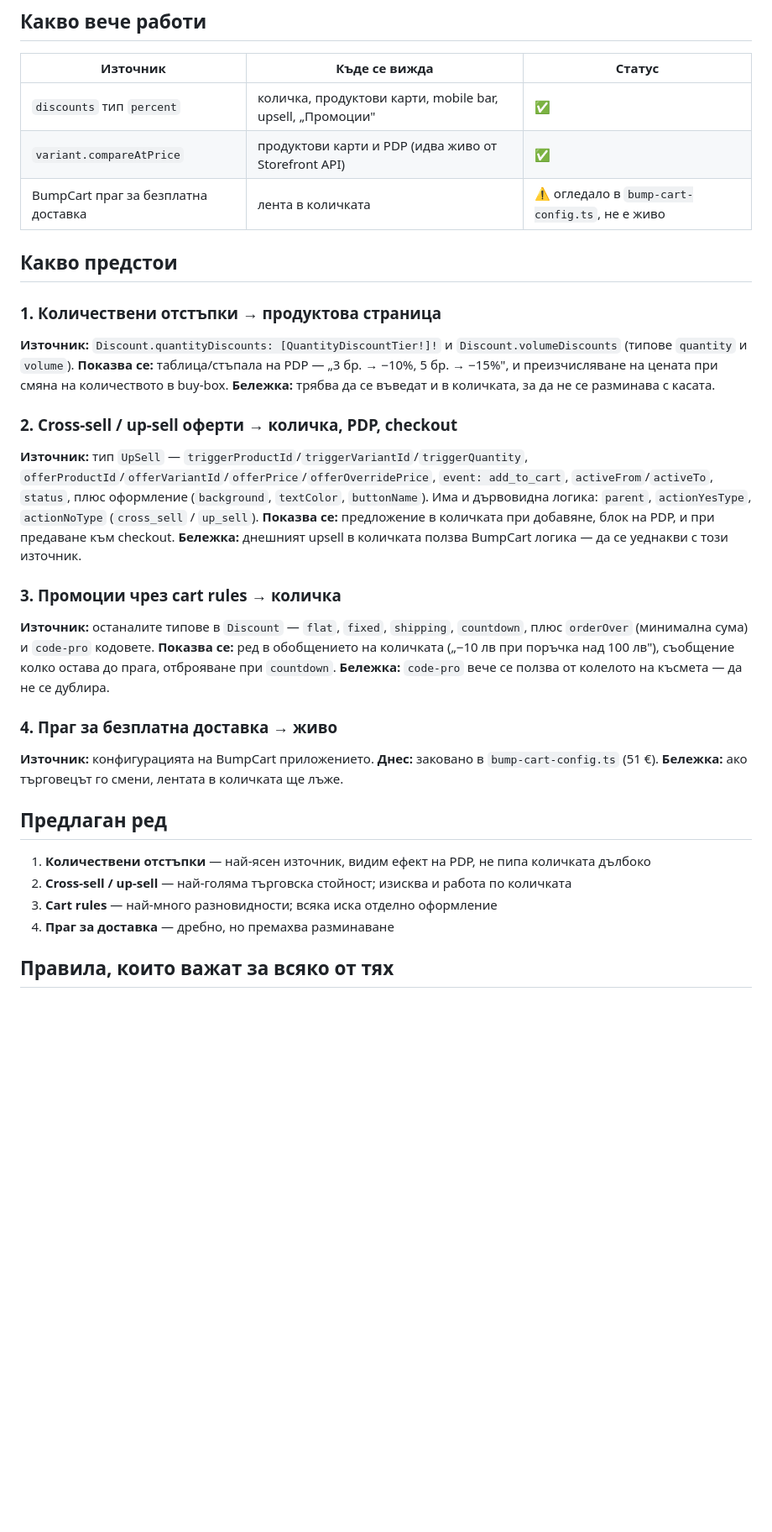
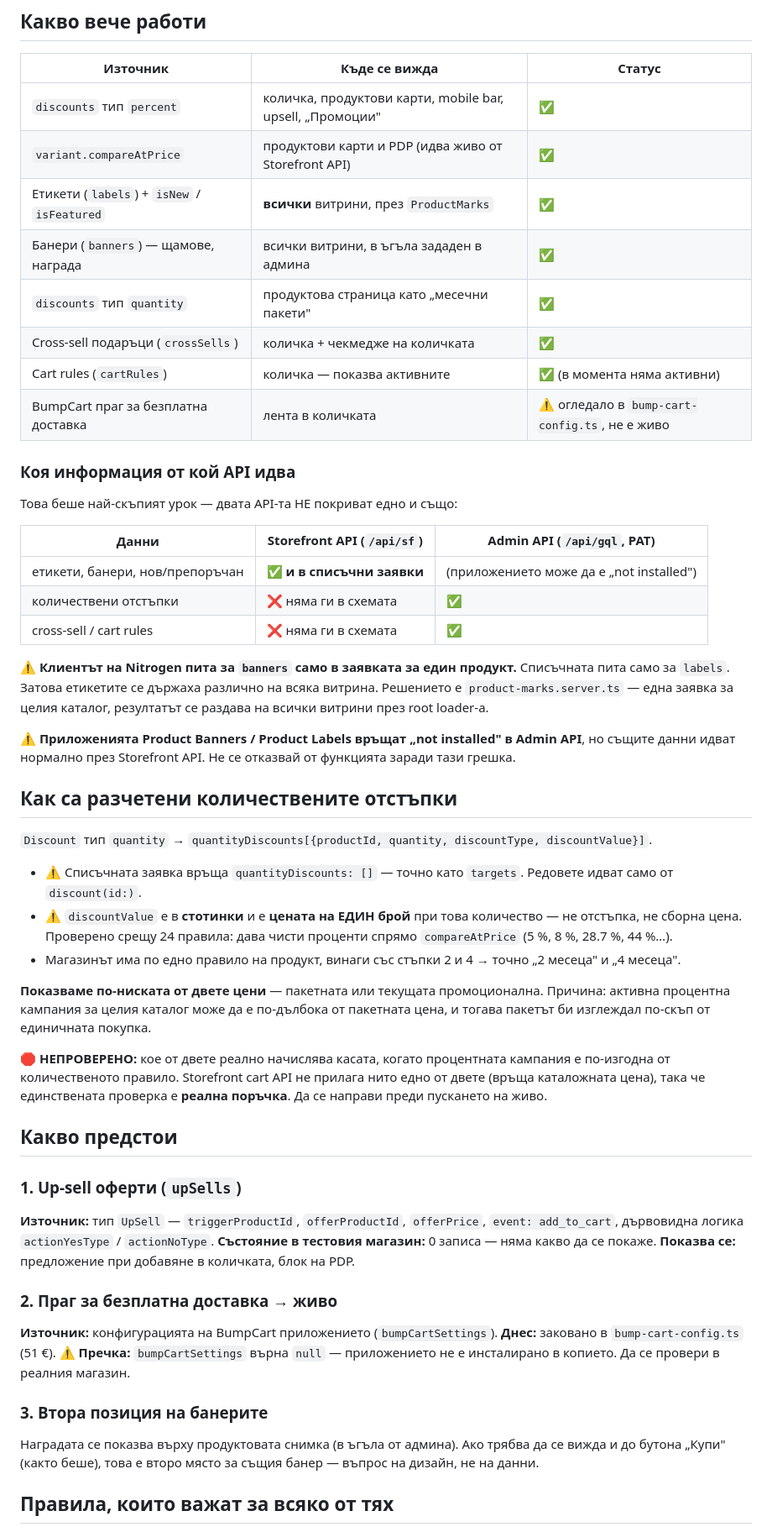
Before and after one commit to kdimitrov-create/bulgarbiotic-redesign-test, a Markdown page: docs/ADMIN-SYNC-PLAN.md, the part around one of its changes. Shown at 84% size. GitHub-like rendering; blank space fills up the shorter version.

Commit message:
Record how labels banners quantity tiers and cart offers map between the two CloudCart APIs

```diff
--- a/docs/ADMIN-SYNC-PLAN.md
+++ b/docs/ADMIN-SYNC-PLAN.md
@@ -20,43 +20,71 @@
 |---|---|---|
 | `discounts` тип `percent` | количка, продуктови карти, mobile bar, upsell, „Промоции" | ✅ |
 | `variant.compareAtPrice` | продуктови карти и PDP (идва живо от Storefront API) | ✅ |
+| Етикети (`labels`) + `isNew` / `isFeatured` | **всички** витрини, през `ProductMarks` | ✅ |
+| Банери (`banners`) — щамове, награда | всички витрини, в ъгъла зададен в админа | ✅ |
+| `discounts` тип `quantity` | продуктова страница като „месечни пакети" | ✅ |
+| Cross-sell подаръци (`crossSells`) | количка + чекмедже на количката | ✅ |
+| Cart rules (`cartRules`) | количка — показва активните | ✅ (в момента няма активни) |
 | BumpCart праг за безплатна доставка | лента в количката | ⚠️ огледало в `bump-cart-config.ts`, не е живо |
+
+### Коя информация от кой API идва
+
+Това беше най-скъпият урок — двата API-та НЕ покриват едно и също:
+
+| Данни | Storefront API (`/api/sf`) | Admin API (`/api/gql`, PAT) |
+|---|---|---|
+| етикети, банери, нов/препоръчан | ✅ **и в списъчни заявки** | (приложението може да е „not installed") |
+| количествени отстъпки | ❌ няма ги в схемата | ✅ |
+| cross-sell / cart rules | ❌ няма ги в схемата | ✅ |
+
+⚠️ **Клиентът на Nitrogen пита за `banners` само в заявката за един продукт.**
+Списъчната пита само за `labels`. Затова етикетите се държаха различно на всяка
+витрина. Решението е `product-marks.server.ts` — една заявка за целия каталог,
+резултатът се раздава на всички витрини през root loader-а.
+
+⚠️ **Приложенията Product Banners / Product Labels връщат „not installed" в
+Admin API**, но същите данни идват нормално през Storefront API. Не се
+отказвай от функцията заради тази грешка.
+
+## Как са разчетени количествените отстъпки
+
+`Discount` тип `quantity` → `quantityDiscounts[{productId, quantity, discountType, discountValue}]`.
+
+- ⚠️ Списъчната заявка връща `quantityDiscounts: []` — точно като `targets`.
+  Редовете идват само от `discount(id:)`.
+- ⚠️ `discountValue` е в **стотинки** и е **цената на ЕДИН брой** при това
+  количество — не отстъпка, не сборна цена. Проверено срещу 24 правила:
+  дава чисти проценти спрямо `compareAtPrice` (5 %, 8 %, 28.7 %, 44 %…).
+- Магазинът има по едно правило на продукт, винаги със стъпки 2 и 4 → точно
+  „2 месеца" и „4 месеца".
+
+**Показваме по-ниската от двете цени** — пакетната или текущата промоционална.
+Причина: активна процентна кампания за целия каталог може да е по-дълбока от
+пакетната цена, и тогава пакетът би изглеждал по-скъп от единичната покупка.
+
+🛑 **НЕПРОВЕРЕНО:** кое от двете реално начислява касата, когато процентната
+кампания е по-изгодна от количественото правило. Storefront cart API не прилага
+нито едно от двете (връща каталожната цена), така че единствената проверка е
+**реална поръчка**. Да се направи преди пускането на живо.
 
 ## Какво предстои
 
-### 1. Количествени отстъпки → продуктова страница
-**Източник:** `Discount.quantityDiscounts: [QuantityDiscountTier!]!` и `Discount.volumeDiscounts`
-(типове `quantity` и `volume`).
-**Показва се:** таблица/стъпала на PDP — „3 бр. → −10%, 5 бр. → −15%", и преизчисляване
-на цената при смяна на количеството в buy-box.
-**Бележка:** трябва да се въведат и в количката, за да не се разминава с касата.
+### 1. Up-sell оферти (`upSells`)
+**Източник:** тип `UpSell` — `triggerProductId`, `offerProductId`, `offerPrice`,
+`event: add_to_cart`, дървовидна логика `actionYesType` / `actionNoType`.
+**Състояние в тестовия магазин:** 0 записа — няма какво да се покаже.
+**Показва се:** предложение при добавяне в количката, блок на PDP.
 
-### 2. Cross-sell / up-sell оферти → количка, PDP, checkout
-**Източник:** тип `UpSell` — `triggerProductId`/`triggerVariantId`/`triggerQuantity`,
-`offerProductId`/`offerVariantId`/`offerPrice`/`offerOverridePrice`, `event: add_to_cart`,
-`activeFrom`/`activeTo`, `status`, плюс оформление (`background`, `textColor`, `buttonName`).
-Има и дървовидна логика: `parent`, `actionYesType`, `actionNoType` (`cross_sell` / `up_sell`).
-**Показва се:** предложение в количката при добавяне, блок на PDP, и при предаване към checkout.
-**Бележка:** днешният upsell в количката ползва BumpCart логика — да се уеднакви с този източник.
+### 2. Праг за безплатна доставка → живо
+**Източник:** конфигурацията на BumpCart приложението (`bumpCartSettings`).
+**Днес:** заковано в `bump-cart-config.ts` (51 €).
+**⚠️ Пречка:** `bumpCartSettings` върна `null` — приложението не е инсталирано в
+копието. Да се провери в реалния магазин.
 
-### 3. Промоции чрез cart rules → количка
-**Източник:** останалите типове в `Discount` — `flat`, `fixed`, `shipping`, `countdown`,
-плюс `orderOver` (минимална сума) и `code-pro` кодовете.
-**Показва се:** ред в обобщението на количката („−10 лв при поръчка над 100 лв"),
-съобщение колко остава до прага, отброяване при `countdown`.
-**Бележка:** `code-pro` вече се ползва от колелото на късмета — да не се дублира.
-
-### 4. Праг за безплатна доставка → живо
-**Източник:** конфигурацията на BumpCart приложението.
-**Днес:** заковано в `bump-cart-config.ts` (51 €).
-**Бележка:** ако търговецът го смени, лентата в количката ще лъже.
-
-## Предлаган ред
-
-1. **Количествени отстъпки** — най-ясен източник, видим ефект на PDP, не пипа количката дълбоко
-2. **Cross-sell / up-sell** — най-голяма търговска стойност; изисква и работа по количката
-3. **Cart rules** — най-много разновидности; всяка иска отделно оформление
-4. **Праг за доставка** — дребно, но премахва разминаване
+### 3. Втора позиция на банерите
+Наградата се показва върху продуктовата снимка (в ъгъла от админа). Ако трябва
+да се вижда и до бутона „Купи" (както беше), това е второ място за същия банер —
+въпрос на дизайн, не на данни.
 
 ## Правила, които важат за всяко от тях
 
```
Also changed, not shown: other parts of docs/ADMIN-SYNC-PLAN.md (+9 -10 lines).
